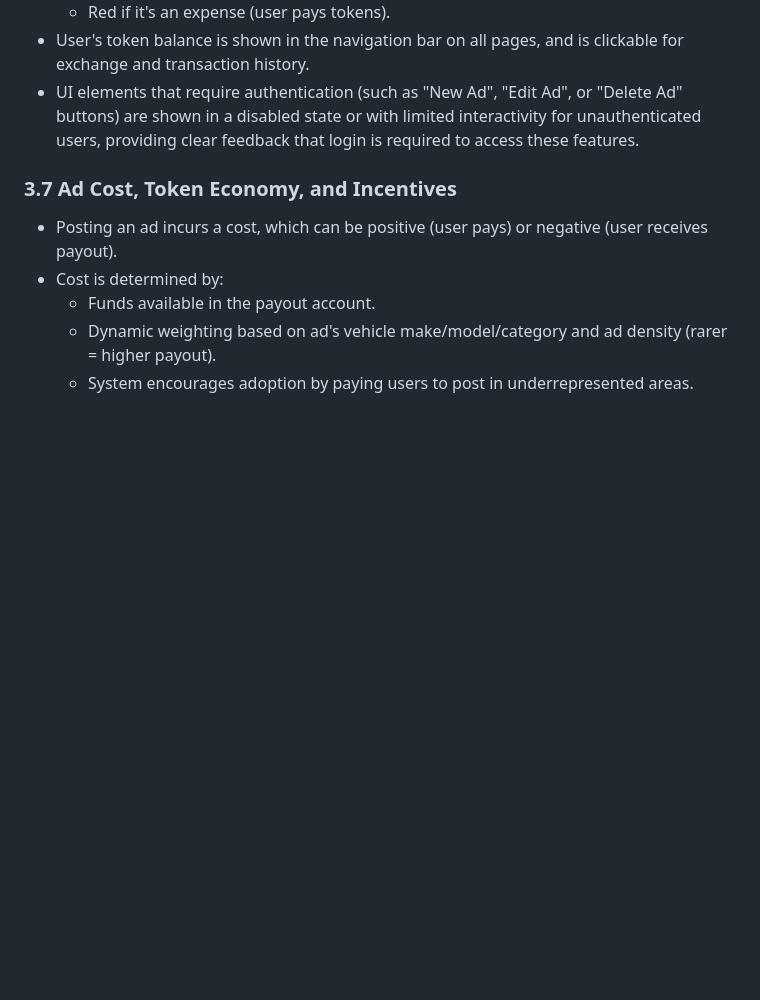
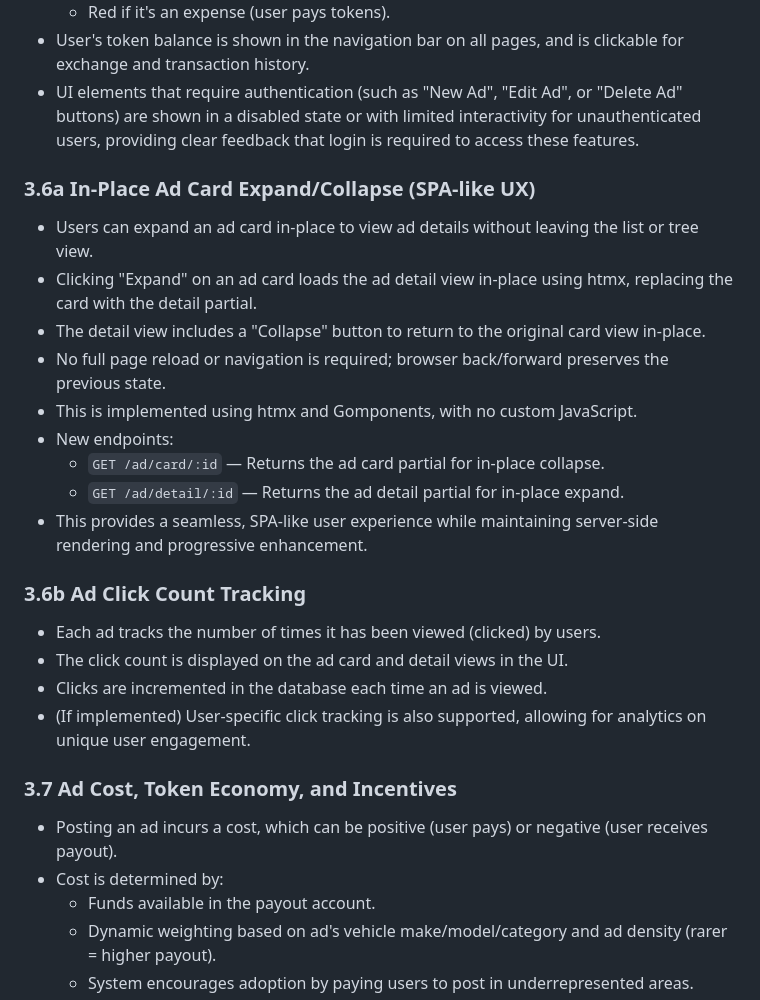
Before and after one commit to partspile/site, a Markdown page: PRD.md, the part around the change. Rendered like a GitHub page; blank space fills up the shorter version.

Commit message:
docs: update PRD for in-place expand/collapse and ad click count features

```diff
--- a/PRD.md
+++ b/PRD.md
@@ -51,6 +51,23 @@ Parts Pile is a web-based platform for listing, searching, and managing automoti
   - Red if it's an expense (user pays tokens).
 - User's token balance is shown in the navigation bar on all pages, and is clickable for exchange and transaction history.
 - UI elements that require authentication (such as "New Ad", "Edit Ad", or "Delete Ad" buttons) are shown in a disabled state or with limited interactivity for unauthenticated users, providing clear feedback that login is required to access these features.
+
+### 3.6a In-Place Ad Card Expand/Collapse (SPA-like UX)
+- Users can expand an ad card in-place to view ad details without leaving the list or tree view.
+- Clicking "Expand" on an ad card loads the ad detail view in-place using htmx, replacing the card with the detail partial.
+- The detail view includes a "Collapse" button to return to the original card view in-place.
+- No full page reload or navigation is required; browser back/forward preserves the previous state.
+- This is implemented using htmx and Gomponents, with no custom JavaScript.
+- New endpoints:
+  - `GET /ad/card/:id` — Returns the ad card partial for in-place collapse.
+  - `GET /ad/detail/:id` — Returns the ad detail partial for in-place expand.
+- This provides a seamless, SPA-like user experience while maintaining server-side rendering and progressive enhancement.
+
+### 3.6b Ad Click Count Tracking
+- Each ad tracks the number of times it has been viewed (clicked) by users.
+- The click count is displayed on the ad card and detail views in the UI.
+- Clicks are incremented in the database each time an ad is viewed.
+- (If implemented) User-specific click tracking is also supported, allowing for analytics on unique user engagement.
 
 ### 3.7 Ad Cost, Token Economy, and Incentives
 - Posting an ad incurs a cost, which can be positive (user pays) or negative (user receives payout).
```
